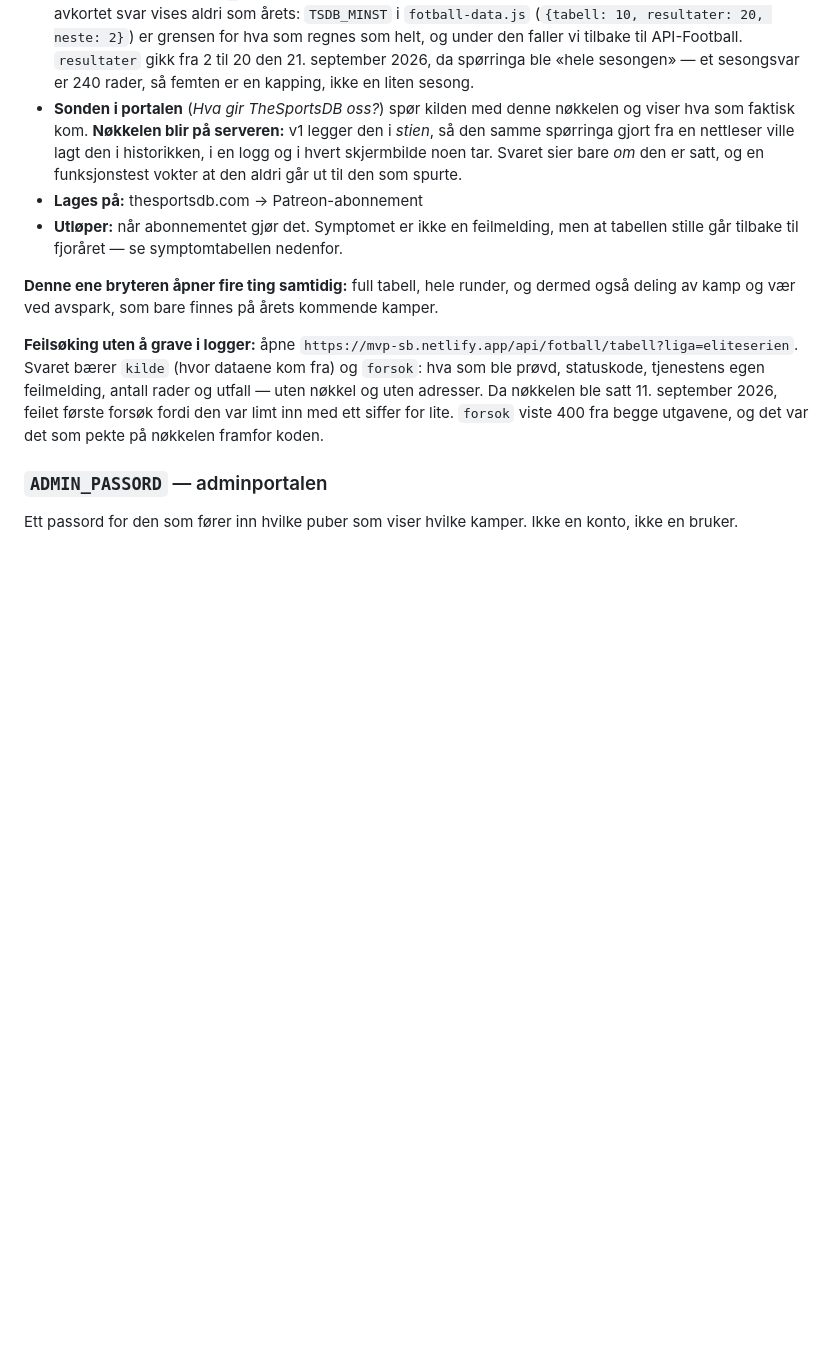
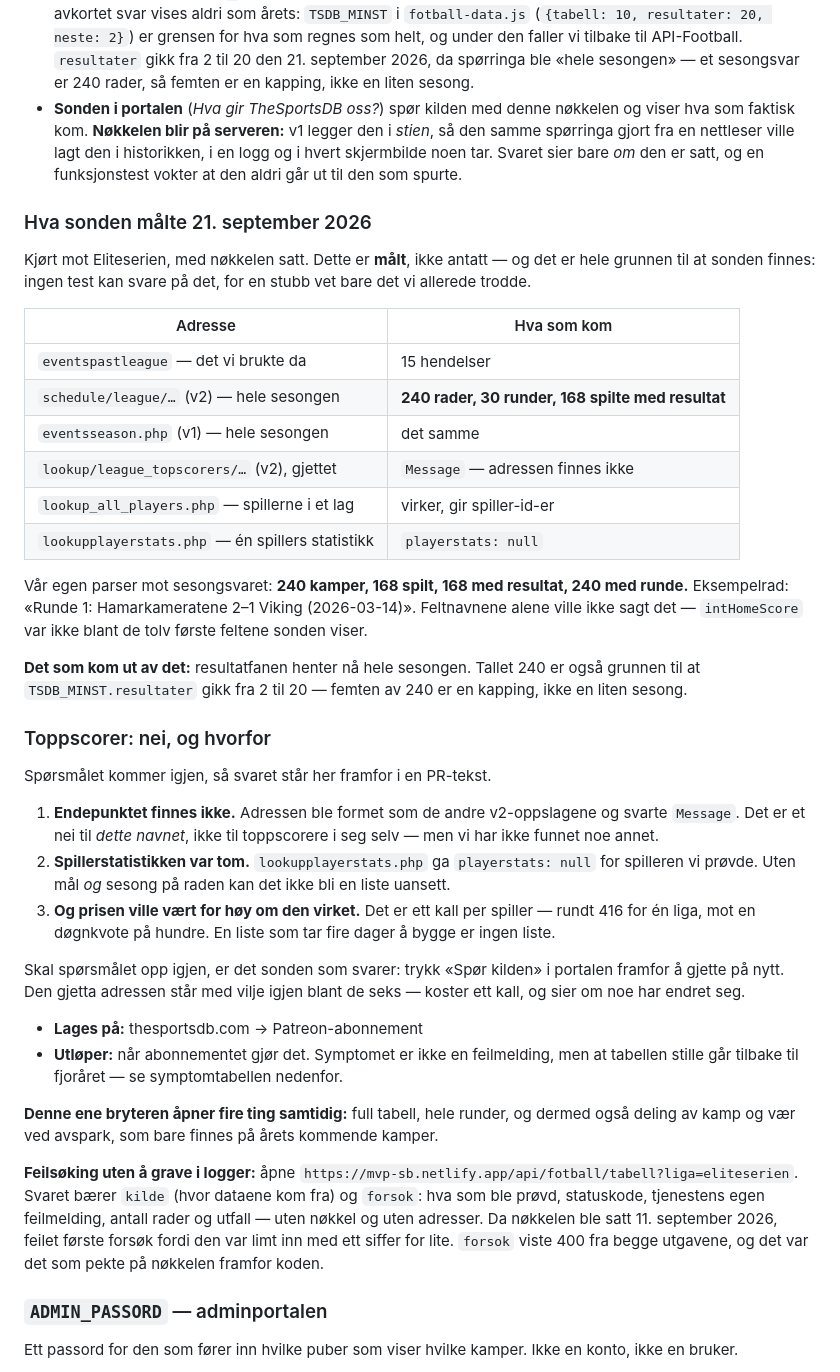
Before and after one commit to runevangen/sb, a Markdown page: docs/nokler-og-tokens.md, the part around the change. GitHub-like rendering; blank space fills up the shorter version.

Commit message:
Skriv ned hva sonden målte, og rett antallet adresser (#153)
modulene.md sa «Fire adresser per liga». Det er seks — de to
spillerkallene kom til da toppscorer-sporsmalet ble stilt, og tallet ble
liggende.

Og malinga sto ingen steder permanent: den levde i PR #138 sin tekst.
Den star na i nokler-og-tokens.md, ved siden av nokkelen sonden bruker:
hva hver av de seks adressene ga, hva var egen parser fikk ut av
sesongsvaret, og de tre grunnene til at toppscorer er et nei — endepunktet
finnes ikke, statistikken var tom, og prisen ville vaert 416 kall per liga
mot en dognkvote pa hundre.

Ingen kodeendring. 805 / 386 / 775 gronne.

```diff
--- a/docs/nokler-og-tokens.md
+++ b/docs/nokler-og-tokens.md
@@ -175,6 +175,48 @@ tall fra API-Football, med sesongen tydelig merket over tabellen.
   lagt den i historikken, i en logg og i hvert skjermbilde noen tar.
   Svaret sier bare *om* den er satt, og en funksjonstest vokter at den
   aldri går ut til den som spurte.
+
+### Hva sonden målte 21. september 2026
+
+Kjørt mot Eliteserien, med nøkkelen satt. Dette er **målt**, ikke antatt —
+og det er hele grunnen til at sonden finnes: ingen test kan svare på det,
+for en stubb vet bare det vi allerede trodde.
+
+| Adresse | Hva som kom |
+|---|---|
+| `eventspastleague` — det vi brukte da | 15 hendelser |
+| `schedule/league/…` (v2) — hele sesongen | **240 rader, 30 runder, 168 spilte med resultat** |
+| `eventsseason.php` (v1) — hele sesongen | det samme |
+| `lookup/league_topscorers/…` (v2), gjettet | `Message` — adressen finnes ikke |
+| `lookup_all_players.php` — spillerne i et lag | virker, gir spiller-id-er |
+| `lookupplayerstats.php` — én spillers statistikk | `playerstats: null` |
+
+Vår egen parser mot sesongsvaret: **240 kamper, 168 spilt, 168 med
+resultat, 240 med runde.** Eksempelrad: «Runde 1: Hamarkameratene 2–1
+Viking (2026-03-14)». Feltnavnene alene ville ikke sagt det —
+`intHomeScore` var ikke blant de tolv første feltene sonden viser.
+
+**Det som kom ut av det:** resultatfanen henter nå hele sesongen. Tallet
+240 er også grunnen til at `TSDB_MINST.resultater` gikk fra 2 til 20 —
+femten av 240 er en kapping, ikke en liten sesong.
+
+### Toppscorer: nei, og hvorfor
+
+Spørsmålet kommer igjen, så svaret står her framfor i en PR-tekst.
+
+1. **Endepunktet finnes ikke.** Adressen ble formet som de andre
+   v2-oppslagene og svarte `Message`. Det er et nei til *dette navnet*,
+   ikke til toppscorere i seg selv — men vi har ikke funnet noe annet.
+2. **Spillerstatistikken var tom.** `lookupplayerstats.php` ga
+   `playerstats: null` for spilleren vi prøvde. Uten mål *og* sesong på
+   raden kan det ikke bli en liste uansett.
+3. **Og prisen ville vært for høy om den virket.** Det er ett kall per
+   spiller — rundt 416 for én liga, mot en døgnkvote på hundre. En liste
+   som tar fire dager å bygge er ingen liste.
+
+Skal spørsmålet opp igjen, er det sonden som svarer: trykk «Spør kilden»
+i portalen framfor å gjette på nytt. Den gjetta adressen står med vilje
+igjen blant de seks — koster ett kall, og sier om noe har endret seg.
 - **Lages på:** thesportsdb.com → Patreon-abonnement
 - **Utløper:** når abonnementet gjør det. Symptomet er ikke en feilmelding, men at tabellen stille går tilbake til fjoråret — se symptomtabellen nedenfor.
 
```
Also changed, not shown: docs/modulene.md (+7 -2 lines).
